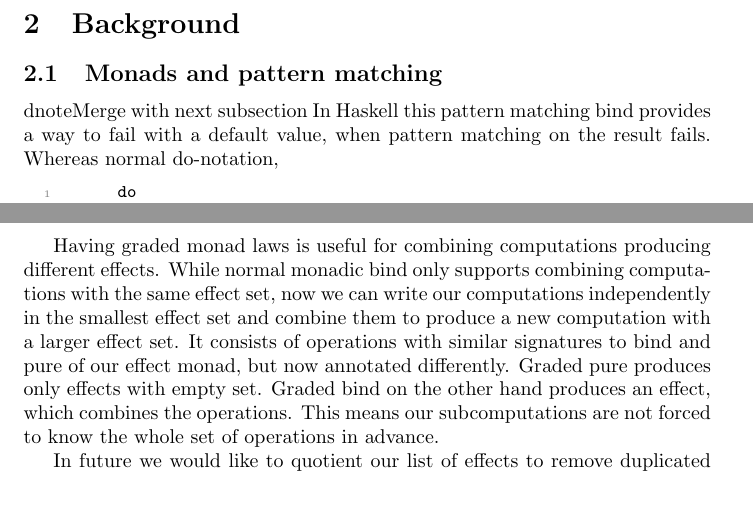
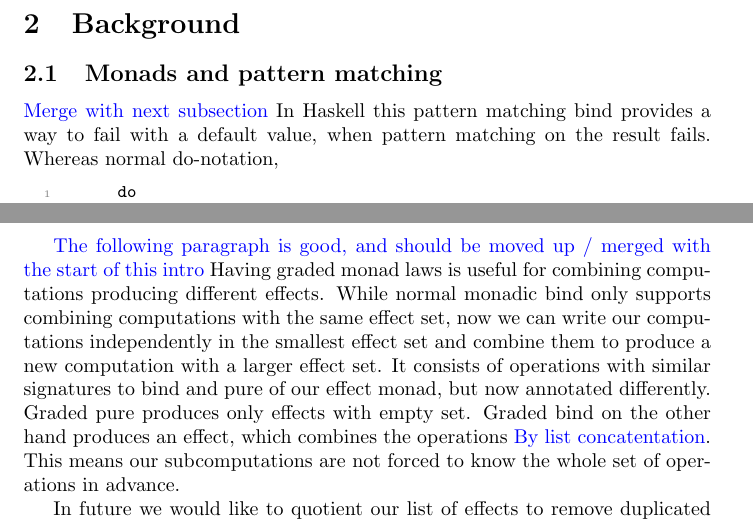
Before and after one commit to formrre/effect-fail, a LaTeX document (writeUp/main.tex): two parts of pages 3 and 7 of 8, joined at a grey line, cut so that both start at the same text, the shorter picture padded with empty space. Compiled offline with pdfLaTeX.

Commit message:
comments

```diff
--- a/writeUp/main.tex
+++ b/writeUp/main.tex
@@ -189,7 +189,7 @@ We would like to rewrite this using Haskell-style do notation as follows,
 \section{Background} % Free monads and MonadFail}
 %
 \subsection{Monads and pattern matching}
-\\dnote{Merge with next subsection}
+\dnote{Merge with next subsection}
 In Haskell this pattern matching bind provides a way to fail with a default value, when pattern matching on the result fails. Whereas normal do-notation,
 %
 \begin{haskell}
@@ -451,7 +451,9 @@ This gives a compositional notion of binding and purity.
 this gives a compositional notion of the side effects,
 and their operations, for building up computations.}
 
-Having graded monad laws is useful for combining computations producing different effects. While normal monadic bind only supports combining computations with the same effect set, now we can write our computations independently in the smallest effect set and combine them to produce a new computation with a larger effect set. It consists of operations with similar signatures to bind and pure of our effect monad, but now annotated differently. Graded pure produces only effects with empty set. Graded bind on the other hand produces an effect, which combines the operations. This means our subcomputations are not forced to know the whole set of operations in advance.
+\dnote{The following paragraph is good, and should be moved up /
+  merged with the start of this intro}
+Having graded monad laws is useful for combining computations producing different effects. While normal monadic bind only supports combining computations with the same effect set, now we can write our computations independently in the smallest effect set and combine them to produce a new computation with a larger effect set. It consists of operations with similar signatures to bind and pure of our effect monad, but now annotated differently. Graded pure produces only effects with empty set. Graded bind on the other hand produces an effect, which combines the operations \dnote{By list concatentation}. This means our subcomputations are not forced to know the whole set of operations in advance.
 
 In future we would like to quotient our list of effects to remove duplicated names and thus obtaining graded monad, which is much closer to the instance resolution notion handling-style.
 
```
